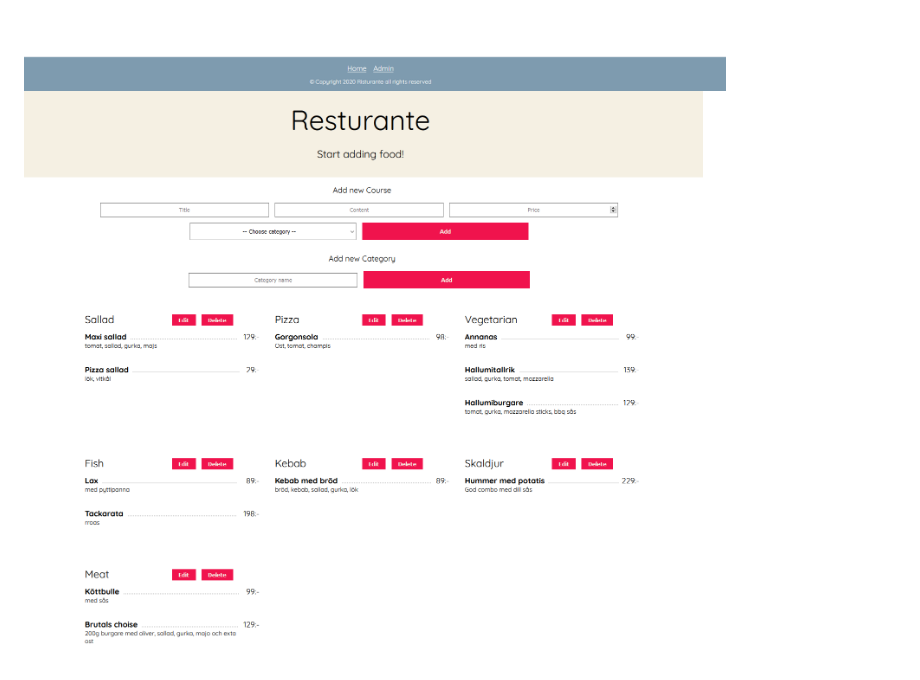
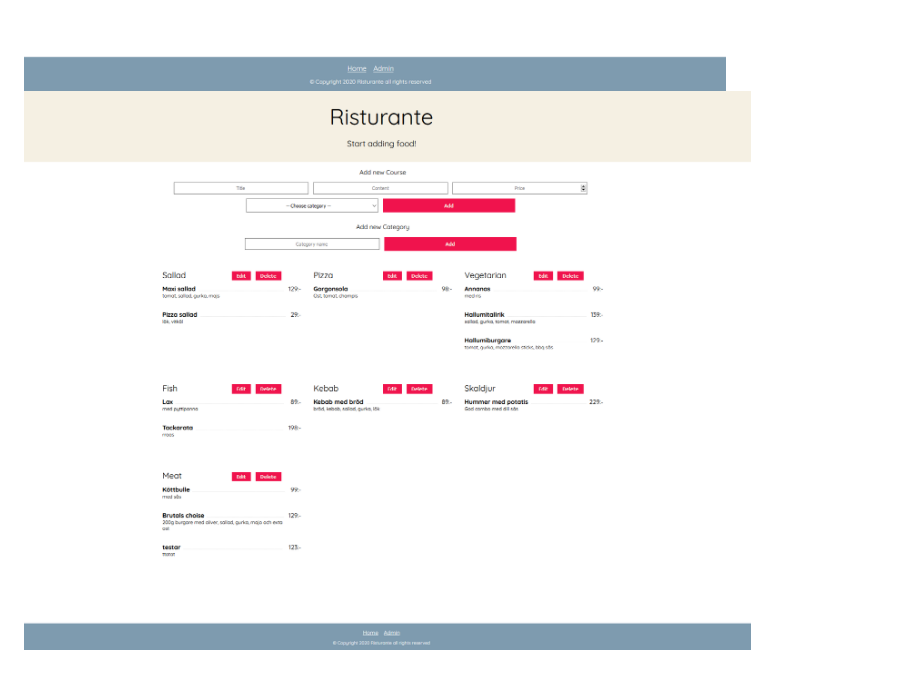
Before and after one commit to andreasaker/risturante_react_firebase, a Markdown page: readme.md, the part around the change. Rendered like a GitHub page; pictures changed too: example2.png (deleted), example3.png (added).

```diff
--- a/readme.md
+++ b/readme.md
@@ -12,4 +12,4 @@ FB_API_KEY= (firebase api key)
 FB_APP_ID= (firebase app id)
 
 ![Example of the app 1](/example1.png)
-![Example of the app 2](/example2.png)
+![Example of the app 2](/example3.png)
```
Also changed, not shown: 1 other file.
